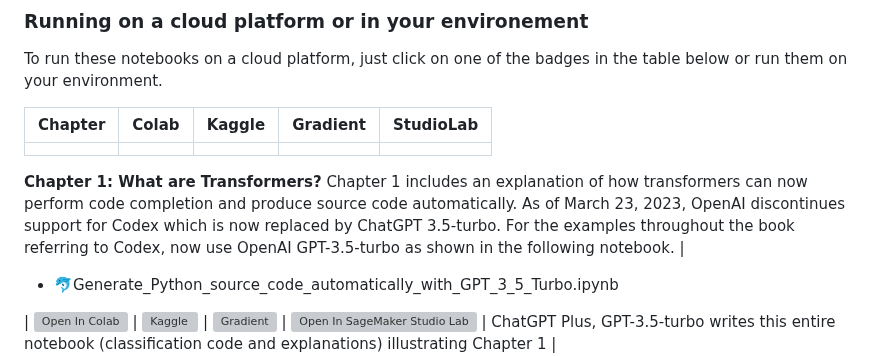
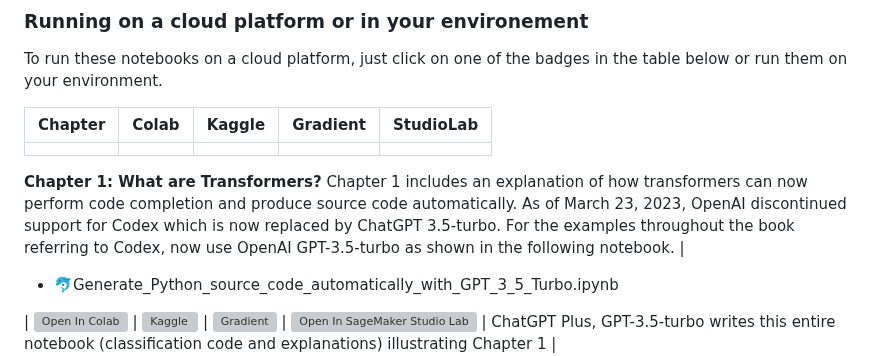
Before and after one commit to Denis2054/Transformers-for-NLP-2nd-Edition, a Markdown page: README.md, the part around the change. Rendered like a GitHub page; grey boxes are pictures that could not be loaded.

```diff
--- a/README.md
+++ b/README.md
@@ -28,7 +28,7 @@ To run these notebooks on a cloud platform, just click on one of the badges in t
 | :-------- | :-------- | :------- |:------- |:------- |
 | | | | | |
 **Chapter 1: What are Transformers?**
-Chapter 1 includes an explanation of how transformers can now perform code completion and produce source code automatically. As of March 23, 2023, OpenAI discontinues support for Codex which is now replaced by ChatGPT 3.5-turbo. For the examples throughout the book referring to Codex, now use OpenAI GPT-3.5-turbo as shown in the following notebook.
+Chapter 1 includes an explanation of how transformers can now perform code completion and produce source code automatically. As of March 23, 2023, OpenAI discontinued support for Codex which is now replaced by ChatGPT 3.5-turbo. For the examples throughout the book referring to Codex, now use OpenAI GPT-3.5-turbo as shown in the following notebook.
 |<ul><li>🐬Generate_Python_source_code_automatically_with_GPT_3_5_Turbo.ipynb</li></ul> | [![Open In Colab](https://colab.research.google.com/assets/colab-badge.svg)](https://colab.research.google.com/github/Denis2054/Transformers-for-NLP-2nd-Edition/blob/main/Chapter01/Generate_Python_source_code_automatically_with_GPT_3_5_Turbo.ipynb) | [![Kaggle](https://kaggle.com/static/images/open-in-kaggle.svg)](https://kaggle.com/kernels/welcome?src=https://github.com/Denis2054/Transformers-for-NLP-2nd-Edition/blob/main/Chapter01/Generate_Python_source_code_automatically_with_GPT_3_5_Turbo.ipynb) | [![Gradient](https://assets.paperspace.io/img/gradient-badge.svg)](https://console.paperspace.com/github/Denis2054/Transformers-for-NLP-2nd-Edition/blob/main/Chapter01/Generate_Python_source_code_automatically_with_GPT_3_5_Turbo.ipynb) | [![Open In SageMaker Studio Lab](https://studiolab.sagemaker.aws/studiolab.svg)](https://studiolab.sagemaker.aws/import/github/Denis2054/Transformers-for-NLP-2nd-Edition/blob/main/Chapter01/Generate_Python_source_code_automatically_with_GPT_3_5_Turbo.ipynb) |
 ChatGPT Plus, GPT-3.5-turbo writes this entire notebook (classification code and explanations) illustrating Chapter 1
 |<ul><li>🐬ChatGPT_Plus_writes_and_explains_classification.ipynb</li></ul> | [![Open In Colab](https://colab.research.google.com/assets/colab-badge.svg)](https://colab.research.google.com/github/Denis2054/Transformers-for-NLP-2nd-Edition/blob/main/Chapter01/ChatGPT_Plus_writes_and_explains_classification.ipynb) | [![Kaggle](https://kaggle.com/static/images/open-in-kaggle.svg)](https://kaggle.com/kernels/welcome?src=https://github.com/Denis2054/Transformers-for-NLP-2nd-Edition/blob/main/Chapter01/ChatGPT_Plus_writes_and_explains_classification.ipynb) | [![Gradient](https://assets.paperspace.io/img/gradient-badge.svg)](https://console.paperspace.com/github/Denis2054/Transformers-for-NLP-2nd-Edition/blob/main/Chapter01/ChatGPT_Plus_writes_and_explains_classification.ipynb) | [![Open In SageMaker Studio Lab](https://studiolab.sagemaker.aws/studiolab.svg)](https://studiolab.sagemaker.aws/import/github/Denis2054/Transformers-for-NLP-2nd-Edition/blob/main/Chapter01/ChatGPT_Plus_writes_and_explains_classification.ipynb) |
```
